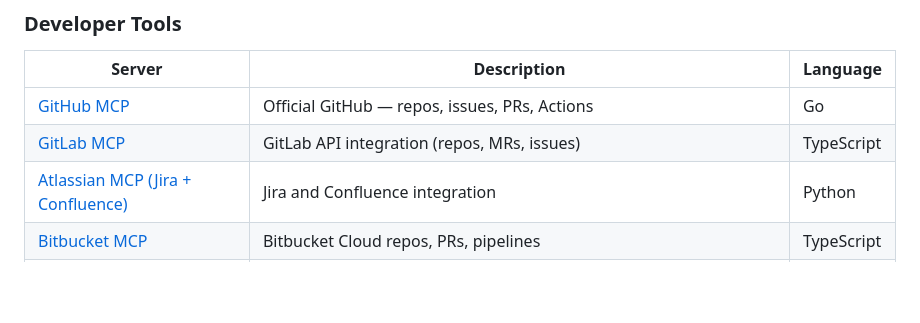
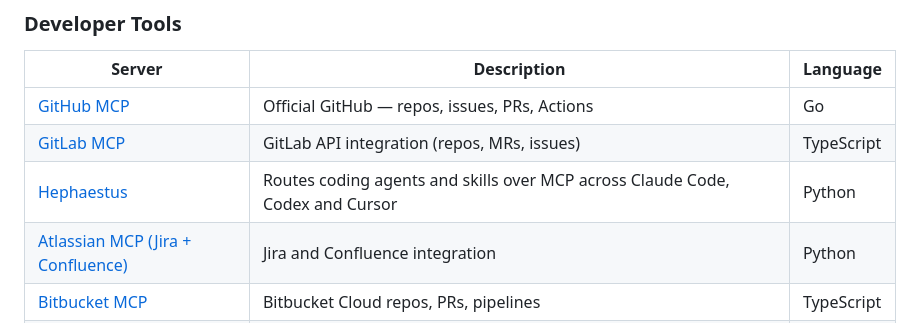
Before and after one commit to Sagargupta16/awesome-mcp-servers, a Markdown page: README.md, the part around the change. Drawn GitHub-style; blank space fills up the shorter version.

Commit message:
Add Hephaestus (#61)

```diff
--- a/README.md
+++ b/README.md
@@ -80,6 +80,7 @@ MCP is an open protocol that lets AI assistants (Claude, GPT, Cursor, Windsurf,
 |--------|-------------|----------|
 | [GitHub MCP](https://github.com/github/github-mcp-server) | Official GitHub — repos, issues, PRs, Actions | Go |
 | [GitLab MCP](https://github.com/zereight/gitlab-mcp) | GitLab API integration (repos, MRs, issues) | TypeScript |
+| [Hephaestus](https://github.com/agentlas-ai/Hephaestus) | Routes coding agents and skills over MCP across Claude Code, Codex and Cursor | Python |
 | [Atlassian MCP (Jira + Confluence)](https://github.com/sooperset/mcp-atlassian) | Jira and Confluence integration | Python |
 | [Bitbucket MCP](https://github.com/aashari/mcp-server-atlassian-bitbucket) | Bitbucket Cloud repos, PRs, pipelines | TypeScript |
 | [Linear MCP](https://github.com/jerhadf/linear-mcp-server) | Linear project management | TypeScript |
```
